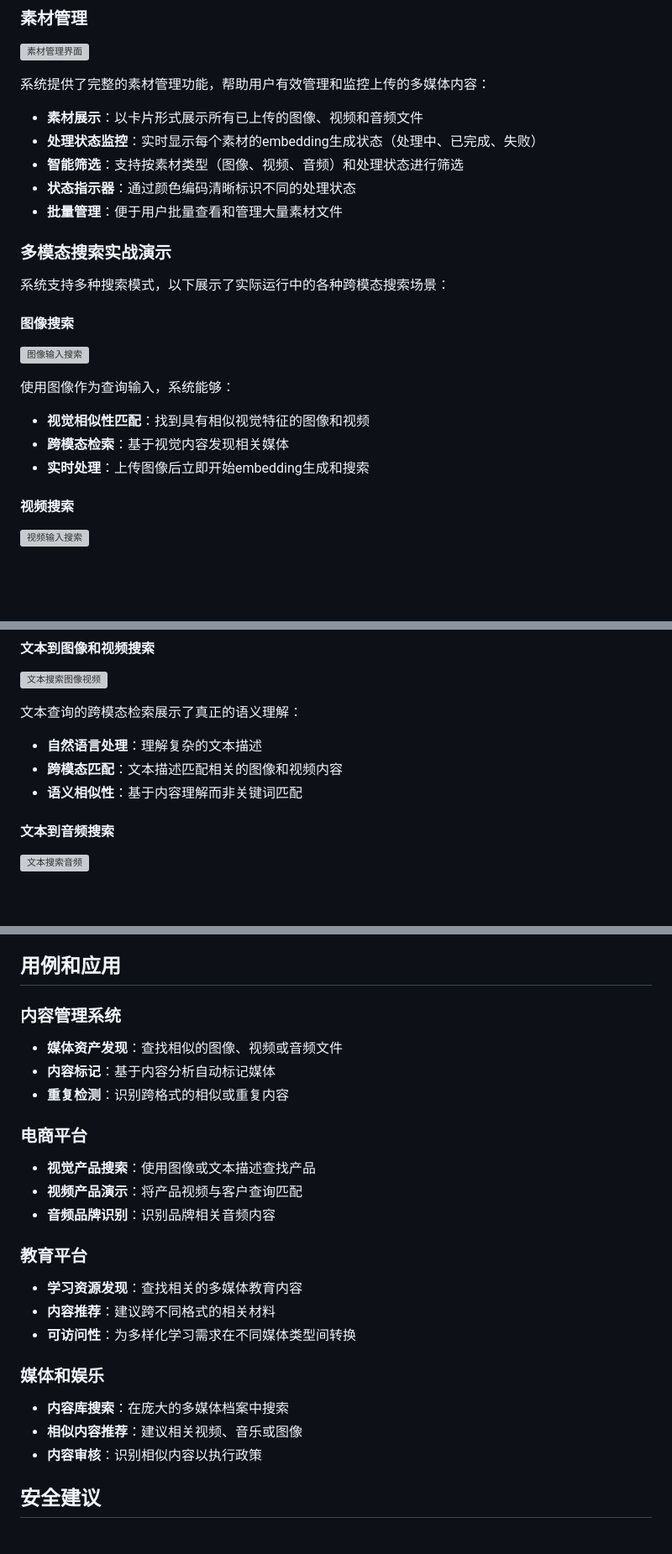
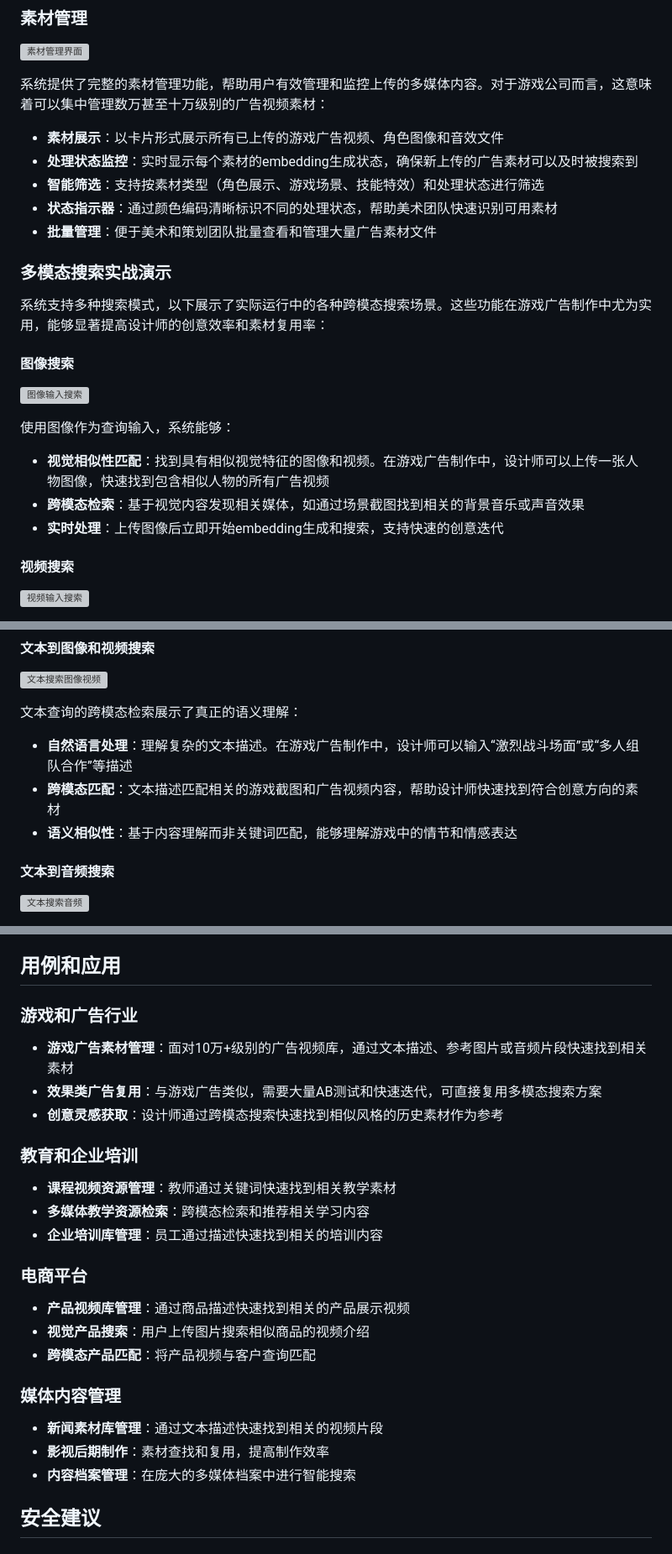
Before and after one commit to valyli/aws-multimodal-embedding, a Markdown page: BLOG_POST_PROFESSIONAL_CN.md, 3 parts joined by grey strips. Shown at 84% size. Rendered like a GitHub page; blank space fills up the shorter version; grey boxes are pictures that could not be loaded.

```diff
--- a/BLOG_POST_PROFESSIONAL_CN.md
+++ b/BLOG_POST_PROFESSIONAL_CN.md
@@ -214,25 +201,25 @@ Marengo Embed 2.7：
 
 ![素材管理界面](blog-assets/demo-screenshots/09-material-manage.png)
 
-系统提供了完整的素材管理功能，帮助用户有效管理和监控上传的多媒体内容：
-- **素材展示**：以卡片形式展示所有已上传的图像、视频和音频文件
-- **处理状态监控**：实时显示每个素材的embedding生成状态（处理中、已完成、失败）
-- **智能筛选**：支持按素材类型（图像、视频、音频）和处理状态进行筛选
-- **状态指示器**：通过颜色编码清晰标识不同的处理状态
-- **批量管理**：便于用户批量查看和管理大量素材文件
+系统提供了完整的素材管理功能，帮助用户有效管理和监控上传的多媒体内容。对于游戏公司而言，这意味着可以集中管理数万甚至十万级别的广告视频素材：
+- **素材展示**：以卡片形式展示所有已上传的游戏广告视频、角色图像和音效文件
+- **处理状态监控**：实时显示每个素材的embedding生成状态，确保新上传的广告素材可以及时被搜索到
+- **智能筛选**：支持按素材类型（角色展示、游戏场景、技能特效）和处理状态进行筛选
+- **状态指示器**：通过颜色编码清晰标识不同的处理状态，帮助美术团队快速识别可用素材
+- **批量管理**：便于美术和策划团队批量查看和管理大量广告素材文件
 
 ### 多模态搜索实战演示
 
-系统支持多种搜索模式，以下展示了实际运行中的各种跨模态搜索场景：
+系统支持多种搜索模式，以下展示了实际运行中的各种跨模态搜索场景。这些功能在游戏广告制作中尤为实用，能够显著提高设计师的创意效率和素材复用率：
 
 #### 图像搜索
 
 ![图像输入搜索](blog-assets/demo-screenshots/input-image-to-search.png)
 
 使用图像作为查询输入，系统能够：
-- **视觉相似性匹配**：找到具有相似视觉特征的图像和视频
-- **跨模态检索**：基于视觉内容发现相关媒体
-- **实时处理**：上传图像后立即开始embedding生成和搜索
+- **视觉相似性匹配**：找到具有相似视觉特征的图像和视频。在游戏广告制作中，设计师可以上传一张人物图像，快速找到包含相似人物的所有广告视频
+- **跨模态检索**：基于视觉内容发现相关媒体，如通过场景截图找到相关的背景音乐或声音效果
+- **实时处理**：上传图像后立即开始embedding生成和搜索，支持快速的创意迭代
 
 #### 视频搜索
 
@@ -257,9 +244,9 @@ Marengo Embed 2.7：
 ![文本搜索图像视频](blog-assets/demo-screenshots/input-text-to-search-image-and-video.png)
 
 文本查询的跨模态检索展示了真正的语义理解：
-- **自然语言处理**：理解复杂的文本描述
-- **跨模态匹配**：文本描述匹配相关的图像和视频内容
-- **语义相似性**：基于内容理解而非关键词匹配
+- **自然语言处理**：理解复杂的文本描述。在游戏广告制作中，设计师可以输入“激烈战斗场面”或“多人组队合作”等描述
+- **跨模态匹配**：文本描述匹配相关的游戏截图和广告视频内容，帮助设计师快速找到符合创意方向的素材
+- **语义相似性**：基于内容理解而非关键词匹配，能够理解游戏中的情节和情感表达
 
 #### 文本到音频搜索
 
@@ -527,25 +514,25 @@ aws s3 sync ../frontend/ s3://${SERVICE_PREFIX}-frontend/
 
 ## 用例和应用
 
-### 内容管理系统
-- **媒体资产发现**：查找相似的图像、视频或音频文件
-- **内容标记**：基于内容分析自动标记媒体
-- **重复检测**：识别跨格式的相似或重复内容
+### 游戏和广告行业
+- **游戏广告素材管理**：面对10万+级别的广告视频库，通过文本描述、参考图片或音频片段快速找到相关素材
+- **效果类广告复用**：与游戏广告类似，需要大量AB测试和快速迭代，可直接复用多模态搜索方案
+- **创意灵感获取**：设计师通过跨模态搜索快速找到相似风格的历史素材作为参考
+
+### 教育和企业培训
+- **课程视频资源管理**：教师通过关键词快速找到相关教学素材
+- **多媒体教学资源检索**：跨模态检索和推荐相关学习内容
+- **企业培训库管理**：员工通过描述快速找到相关的培训内容
 
 ### 电商平台
-- **视觉产品搜索**：使用图像或文本描述查找产品
-- **视频产品演示**：将产品视频与客户查询匹配
-- **音频品牌识别**：识别品牌相关音频内容
+- **产品视频库管理**：通过商品描述快速找到相关的产品展示视频
+- **视觉产品搜索**：用户上传图片搜索相似商品的视频介绍
+- **跨模态产品匹配**：将产品视频与客户查询匹配
 
-### 教育平台
-- **学习资源发现**：查找相关的多媒体教育内容
-- **内容推荐**：建议跨不同格式的相关材料
-- **可访问性**：为多样化学习需求在不同媒体类型间转换
-
-### 媒体和娱乐
-- **内容库搜索**：在庞大的多媒体档案中搜索
-- **相似内容推荐**：建议相关视频、音乐或图像
-- **内容审核**：识别相似内容以执行政策
+### 媒体内容管理
+- **新闻素材库管理**：通过文本描述快速找到相关的视频片段
+- **影视后期制作**：素材查找和复用，提高制作效率
+- **内容档案管理**：在庞大的多媒体档案中进行智能搜索
 
 
 
```
Also changed, not shown: other parts of BLOG_POST_PROFESSIONAL_CN.md (+28 -41 lines).
